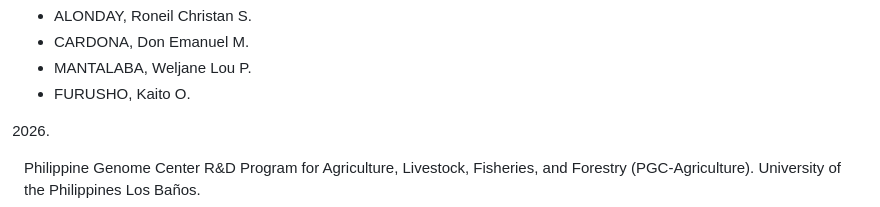
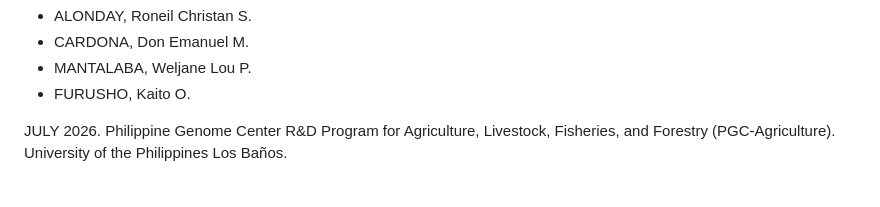
Before and after one commit to kingkongfangfu/IBO_PlantBioinformatics2026, a Markdown page: README.md, the part around the change. GitHub-like rendering.

Commit message:
Update date format in README.md

```diff
--- a/README.md
+++ b/README.md
@@ -72,6 +72,6 @@ AUTHORS/ CONTRIBUTORS
 - MANTALABA, Weljane Lou P.
 - FURUSHO, Kaito O.
 
-2026.
+JULY 2026.
 Philippine Genome Center R&D Program for Agriculture, Livestock, Fisheries, and Forestry (PGC-Agriculture).
 University of the Philippines Los Baños.
```
